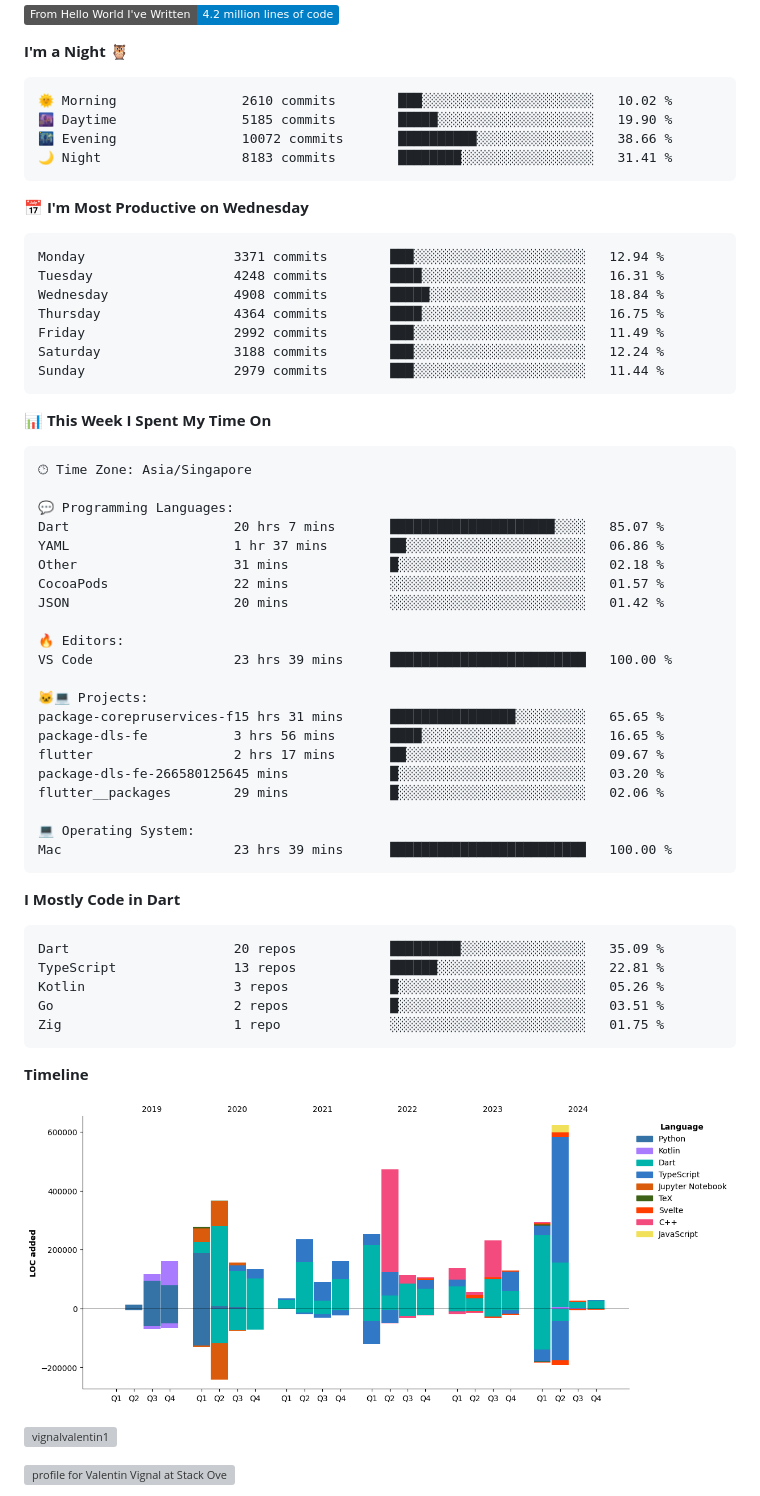
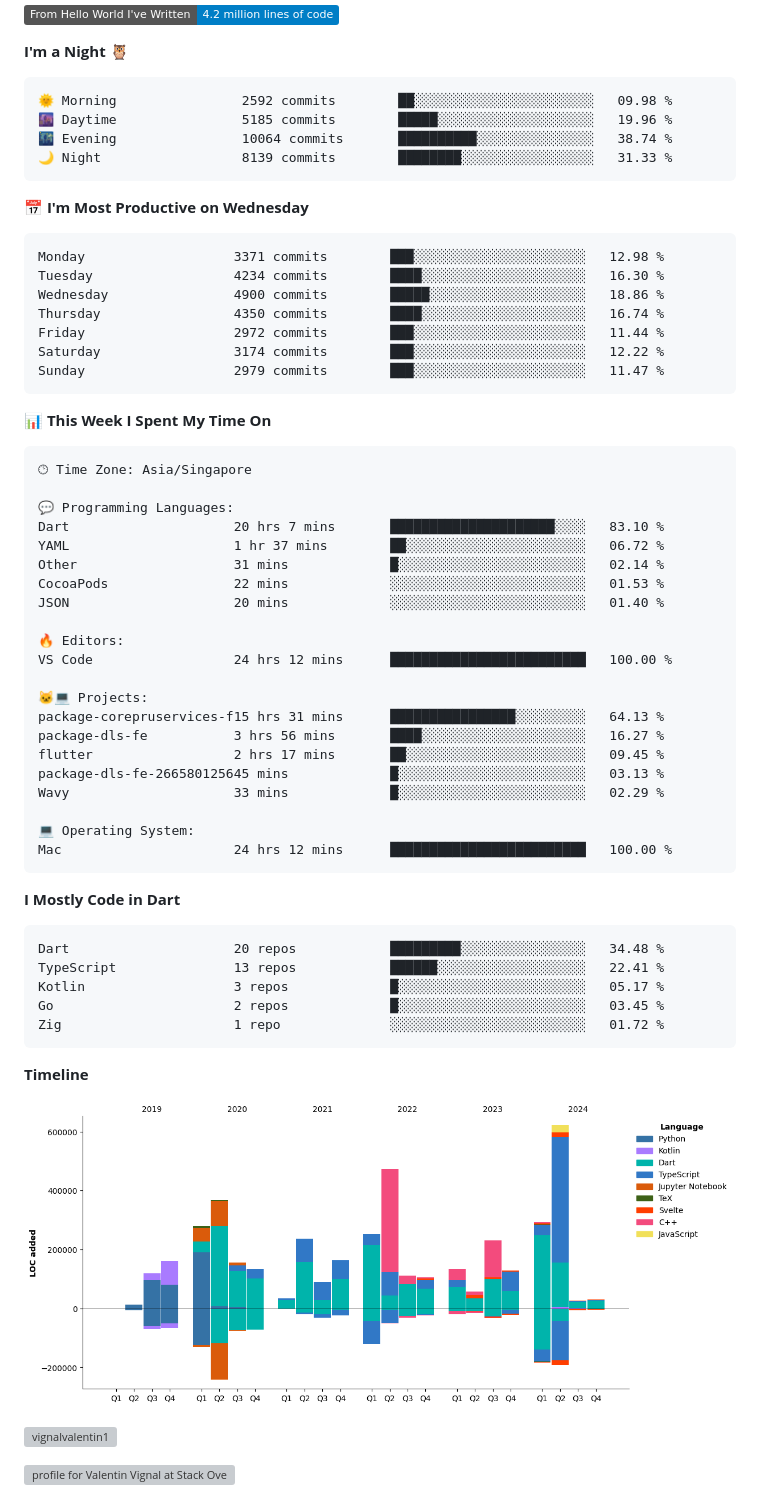
Before and after one commit to ValentinVignal/ValentinVignal, a Markdown page: README.md, the part around one of its changes. Drawn GitHub-style; pictures changed too: assets/bar_graph.png; badges without logos; grey boxes are pictures that could not be loaded.

Commit message:
Updated with Dev Metrics

````diff
--- a/README.md
+++ b/README.md
@@ -28,21 +28,21 @@
 **I'm a Night 🦉**
 
 ```text
-🌞 Morning                2610 commits        ███░░░░░░░░░░░░░░░░░░░░░░   10.02 %
-🌆 Daytime                5185 commits        █████░░░░░░░░░░░░░░░░░░░░   19.90 %
-🌃 Evening                10072 commits       ██████████░░░░░░░░░░░░░░░   38.66 %
-🌙 Night                  8183 commits        ████████░░░░░░░░░░░░░░░░░   31.41 %
+🌞 Morning                2592 commits        ██░░░░░░░░░░░░░░░░░░░░░░░   09.98 %
+🌆 Daytime                5185 commits        █████░░░░░░░░░░░░░░░░░░░░   19.96 %
+🌃 Evening                10064 commits       ██████████░░░░░░░░░░░░░░░   38.74 %
+🌙 Night                  8139 commits        ████████░░░░░░░░░░░░░░░░░   31.33 %
 ```
 📅 **I'm Most Productive on Wednesday**
 
 ```text
-Monday                   3371 commits        ███░░░░░░░░░░░░░░░░░░░░░░   12.94 %
-Tuesday                  4248 commits        ████░░░░░░░░░░░░░░░░░░░░░   16.31 %
-Wednesday                4908 commits        █████░░░░░░░░░░░░░░░░░░░░   18.84 %
-Thursday                 4364 commits        ████░░░░░░░░░░░░░░░░░░░░░   16.75 %
-Friday                   2992 commits        ███░░░░░░░░░░░░░░░░░░░░░░   11.49 %
-Saturday                 3188 commits        ███░░░░░░░░░░░░░░░░░░░░░░   12.24 %
-Sunday                   2979 commits        ███░░░░░░░░░░░░░░░░░░░░░░   11.44 %
+Monday                   3371 commits        ███░░░░░░░░░░░░░░░░░░░░░░   12.98 %
+Tuesday                  4234 commits        ████░░░░░░░░░░░░░░░░░░░░░   16.30 %
+Wednesday                4900 commits        █████░░░░░░░░░░░░░░░░░░░░   18.86 %
+Thursday                 4350 commits        ████░░░░░░░░░░░░░░░░░░░░░   16.74 %
+Friday                   2972 commits        ███░░░░░░░░░░░░░░░░░░░░░░   11.44 %
+Saturday                 3174 commits        ███░░░░░░░░░░░░░░░░░░░░░░   12.22 %
+Sunday                   2979 commits        ███░░░░░░░░░░░░░░░░░░░░░░   11.47 %
 ```
 
 
@@ -52,34 +52,34 @@ Sunday                   2979 commits        ███░░░░░░░░
 🕑︎ Time Zone: Asia/Singapore
 
 💬 Programming Languages:
-Dart                     20 hrs 7 mins       █████████████████████░░░░   85.07 %
-YAML                     1 hr 37 mins        ██░░░░░░░░░░░░░░░░░░░░░░░   06.86 %
-Other                    31 mins             █░░░░░░░░░░░░░░░░░░░░░░░░   02.18 %
-CocoaPods                22 mins             ░░░░░░░░░░░░░░░░░░░░░░░░░   01.57 %
-JSON                     20 mins             ░░░░░░░░░░░░░░░░░░░░░░░░░   01.42 %
+Dart                     20 hrs 7 mins       █████████████████████░░░░   83.10 %
+YAML                     1 hr 37 mins        ██░░░░░░░░░░░░░░░░░░░░░░░   06.72 %
+Other                    31 mins             █░░░░░░░░░░░░░░░░░░░░░░░░   02.14 %
+CocoaPods                22 mins             ░░░░░░░░░░░░░░░░░░░░░░░░░   01.53 %
+JSON                     20 mins             ░░░░░░░░░░░░░░░░░░░░░░░░░   01.40 %
 
 🔥 Editors:
-VS Code                  23 hrs 39 mins      █████████████████████████   100.00 %
+VS Code                  24 hrs 12 mins      █████████████████████████   100.00 %
 
 🐱‍💻 Projects:
-package-corepruservices-f15 hrs 31 mins      ████████████████░░░░░░░░░   65.65 %
-package-dls-fe           3 hrs 56 mins       ████░░░░░░░░░░░░░░░░░░░░░   16.65 %
-flutter                  2 hrs 17 mins       ██░░░░░░░░░░░░░░░░░░░░░░░   09.67 %
-package-dls-fe-266580125645 mins             █░░░░░░░░░░░░░░░░░░░░░░░░   03.20 %
-flutter__packages        29 mins             █░░░░░░░░░░░░░░░░░░░░░░░░   02.06 %
+package-corepruservices-f15 hrs 31 mins      ████████████████░░░░░░░░░   64.13 %
+package-dls-fe           3 hrs 56 mins       ████░░░░░░░░░░░░░░░░░░░░░   16.27 %
+flutter                  2 hrs 17 mins       ██░░░░░░░░░░░░░░░░░░░░░░░   09.45 %
+package-dls-fe-266580125645 mins             █░░░░░░░░░░░░░░░░░░░░░░░░   03.13 %
+Wavy                     33 mins             █░░░░░░░░░░░░░░░░░░░░░░░░   02.29 %
 
 💻 Operating System:
-Mac                      23 hrs 39 mins      █████████████████████████   100.00 %
+Mac                      24 hrs 12 mins      █████████████████████████   100.00 %
 ```
 
 **I Mostly Code in Dart**
 
 ```text
-Dart                     20 repos            █████████░░░░░░░░░░░░░░░░   35.09 %
-TypeScript               13 repos            ██████░░░░░░░░░░░░░░░░░░░   22.81 %
-Kotlin                   3 repos             █░░░░░░░░░░░░░░░░░░░░░░░░   05.26 %
-Go                       2 repos             █░░░░░░░░░░░░░░░░░░░░░░░░   03.51 %
-Zig                      1 repo              ░░░░░░░░░░░░░░░░░░░░░░░░░   01.75 %
+Dart                     20 repos            █████████░░░░░░░░░░░░░░░░   34.48 %
+TypeScript               13 repos            ██████░░░░░░░░░░░░░░░░░░░   22.41 %
+Kotlin                   3 repos             █░░░░░░░░░░░░░░░░░░░░░░░░   05.17 %
+Go                       2 repos             █░░░░░░░░░░░░░░░░░░░░░░░░   03.45 %
+Zig                      1 repo              ░░░░░░░░░░░░░░░░░░░░░░░░░   01.72 %
 ```
 
 
````
Also changed, not shown: other parts of README.md (+1 -1 lines).
